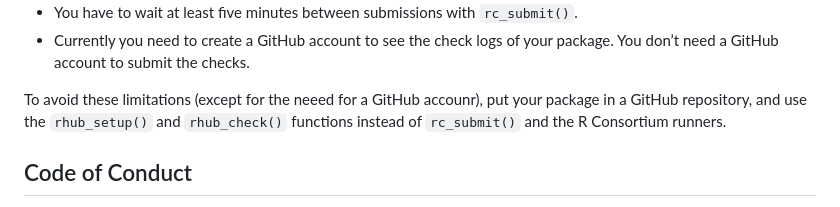
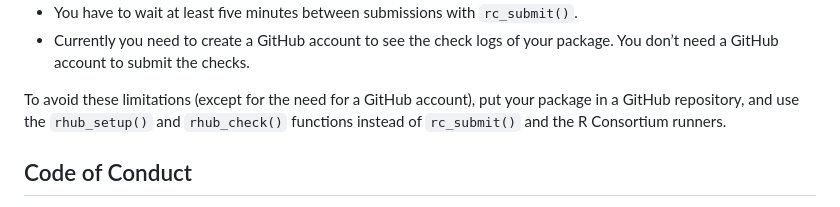
Before and after one commit to r-hub/rhub, a Markdown page: README.md, the part around the change. Rendered like a GitHub page.

Commit message:
Update README.md
Corrected two typos at the end of the README

```diff
--- a/README.md
+++ b/README.md
@@ -281,7 +281,7 @@ The process is similar to the first version of R-hub:
 - Currently you need to create a GitHub account to see the check logs of
   your package. You don’t need a GitHub account to submit the checks.
 
-To avoid these limitations (except for the neeed for a GitHub accounr),
+To avoid these limitations (except for the need for a GitHub account),
 put your package in a GitHub repository, and use the `rhub_setup()` and
 `rhub_check()` functions instead of `rc_submit()` and the R Consortium
 runners.
```
